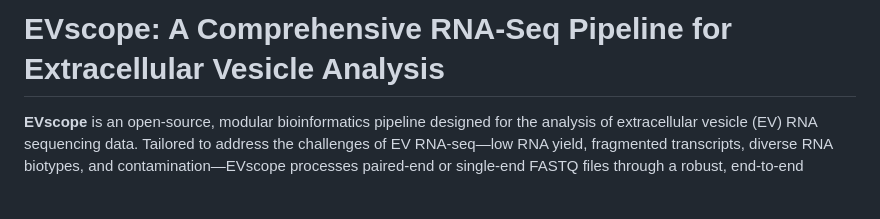
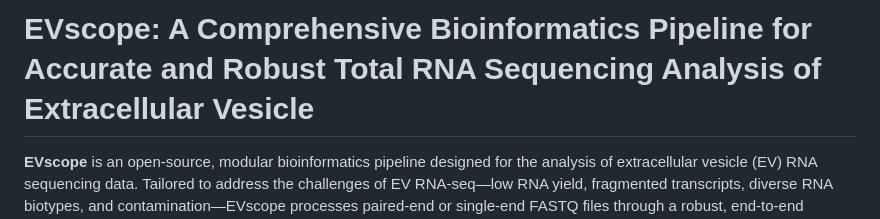
Before and after one commit to TheDongLab/EVscope, a Markdown page: README.md, the part around the change. GitHub-like rendering; blank space fills up the shorter version.

```diff
--- a/README.md
+++ b/README.md
@@ -1,4 +1,4 @@
-# EVscope: A Comprehensive RNA-Seq Pipeline for Extracellular Vesicle Analysis
+# EVscope: A Comprehensive Bioinformatics Pipeline for Accurate and Robust Total RNA Sequencing Analysis of Extracellular Vesicle
 
 **EVscope** is an open-source, modular bioinformatics pipeline designed for the analysis of extracellular vesicle (EV) RNA sequencing data. Tailored to address the challenges of EV RNA-seq—low RNA yield, fragmented transcripts, diverse RNA biotypes, and contamination—EVscope processes paired-end or single-end FASTQ files through a robust, end-to-end workflow. It includes quality control, UMI-based deduplication, two-pass STAR alignment, circular RNA detection, expression quantification, contamination screening, tissue deconvolution, and comprehensive reporting. Optimized for the SMARTer Stranded Total RNA-Seq Kit v3 (Pico Input), EVscope introduces a novel expectation-maximization (EM) algorithm for multi-mapping read assignment and a unique read-through detection method for Read1 trimming.
 
```
